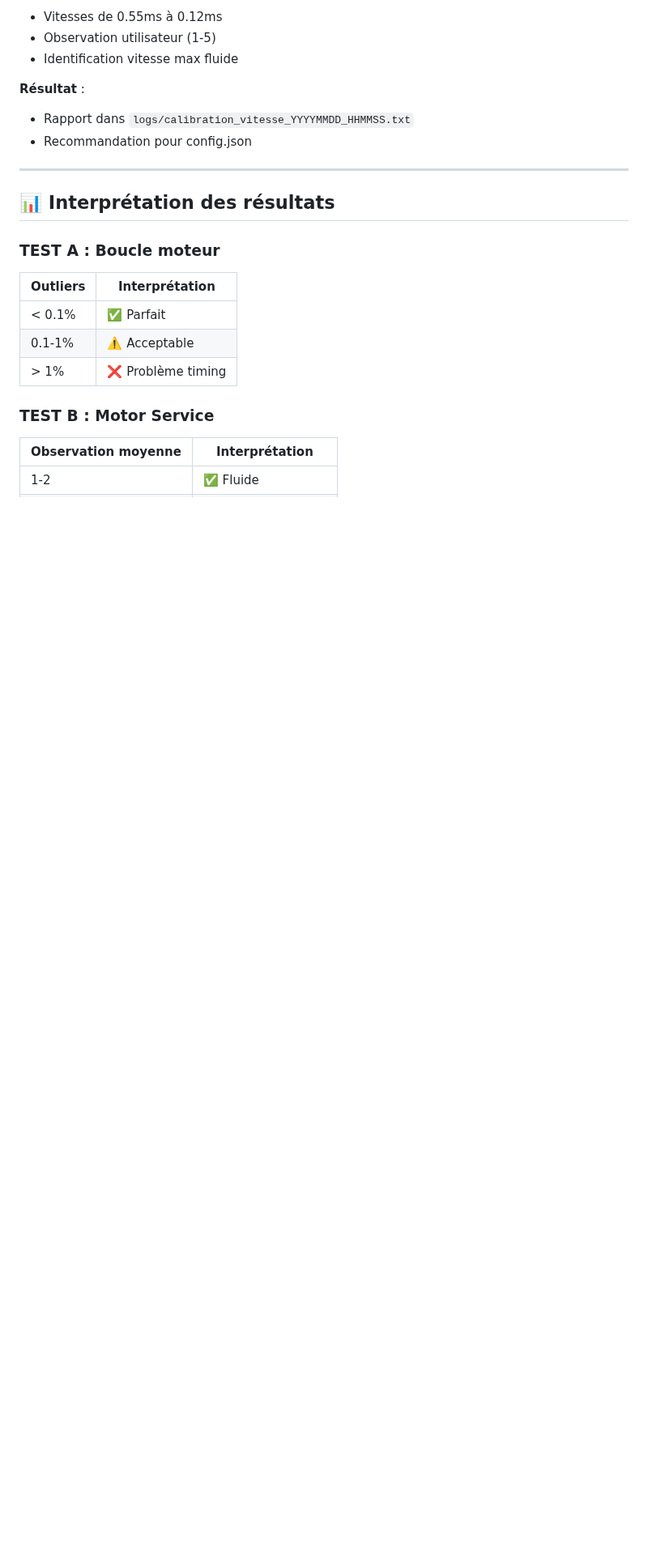
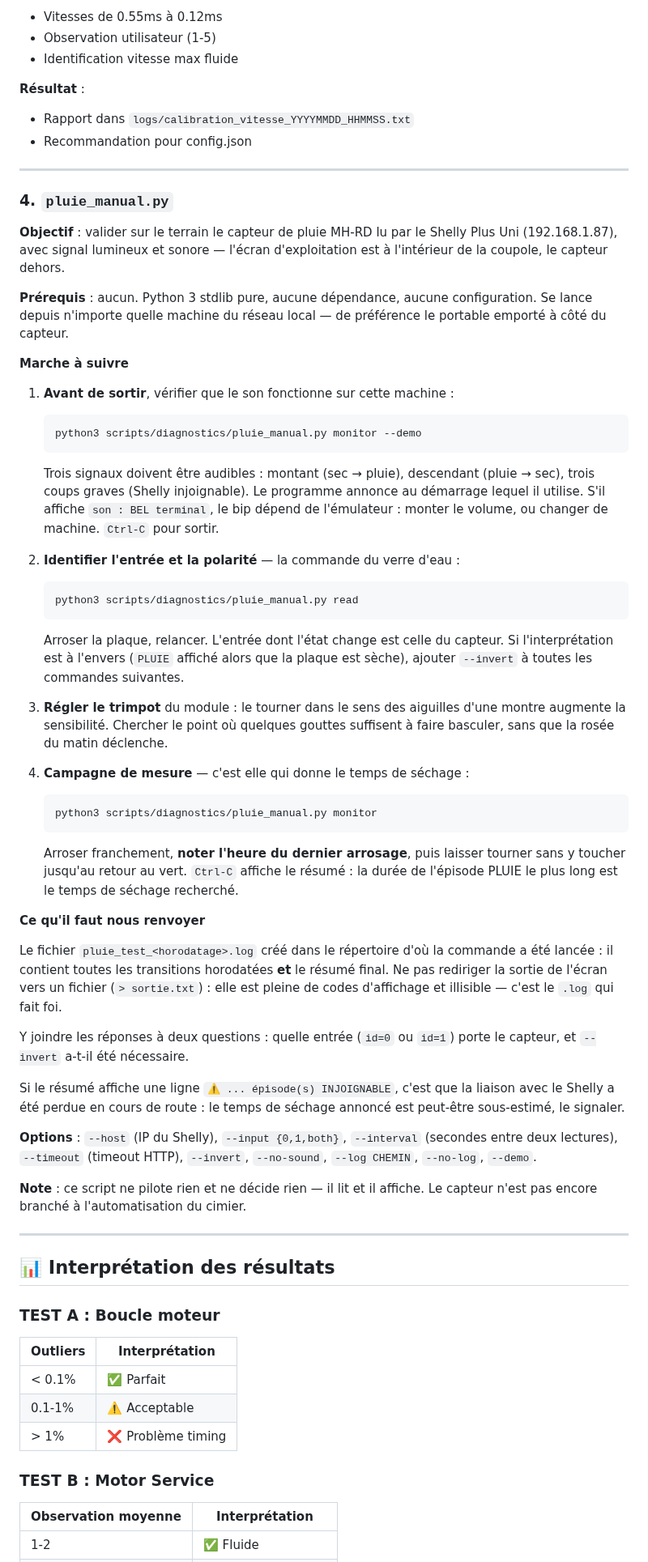
Before and after one commit to jpokinter87/DriftApp-Web, a Markdown page: scripts/diagnostics/README.md, the part around the change. Shown at 81% size. Rendered like a GitHub page; blank space fills up the shorter version.

Commit message:
docs(pluie): mode d'emploi terrain du test capteur de pluie

````diff
--- a/scripts/diagnostics/README.md
+++ b/scripts/diagnostics/README.md
@@ -86,6 +86,54 @@ sudo ./start_web.sh restart
 
 ---
 
+### 4. `pluie_manual.py`
+
+**Objectif** : valider sur le terrain le capteur de pluie MH-RD lu par le Shelly Plus Uni (192.168.1.87), avec signal lumineux et sonore — l'écran d'exploitation est à l'intérieur de la coupole, le capteur dehors.
+
+**Prérequis** : aucun. Python 3 stdlib pure, aucune dépendance, aucune configuration. Se lance depuis n'importe quelle machine du réseau local — de préférence le portable emporté à côté du capteur.
+
+**Marche à suivre**
+
+1. **Avant de sortir**, vérifier que le son fonctionne sur cette machine :
+
+   ```bash
+   python3 scripts/diagnostics/pluie_manual.py monitor --demo
+   ```
+
+   Trois signaux doivent être audibles : montant (sec → pluie), descendant (pluie → sec), trois coups graves (Shelly injoignable). Le programme annonce au démarrage lequel il utilise. S'il affiche `son : BEL terminal`, le bip dépend de l'émulateur : monter le volume, ou changer de machine. `Ctrl-C` pour sortir.
+
+2. **Identifier l'entrée et la polarité** — la commande du verre d'eau :
+
+   ```bash
+   python3 scripts/diagnostics/pluie_manual.py read
+   ```
+
+   Arroser la plaque, relancer. L'entrée dont l'état change est celle du capteur. Si l'interprétation est à l'envers (`PLUIE` affiché alors que la plaque est sèche), ajouter `--invert` à toutes les commandes suivantes.
+
+3. **Régler le trimpot** du module : le tourner dans le sens des aiguilles d'une montre augmente la sensibilité. Chercher le point où quelques gouttes suffisent à faire basculer, sans que la rosée du matin déclenche.
+
+4. **Campagne de mesure** — c'est elle qui donne le temps de séchage :
+
+   ```bash
+   python3 scripts/diagnostics/pluie_manual.py monitor
+   ```
+
+   Arroser franchement, **noter l'heure du dernier arrosage**, puis laisser tourner sans y toucher jusqu'au retour au vert. `Ctrl-C` affiche le résumé : la durée de l'épisode PLUIE le plus long est le temps de séchage recherché.
+
+**Ce qu'il faut nous renvoyer**
+
+Le fichier `pluie_test_<horodatage>.log` créé dans le répertoire d'où la commande a été lancée : il contient toutes les transitions horodatées **et** le résumé final. Ne pas rediriger la sortie de l'écran vers un fichier (`> sortie.txt`) : elle est pleine de codes d'affichage et illisible — c'est le `.log` qui fait foi.
+
+Y joindre les réponses à deux questions : quelle entrée (`id=0` ou `id=1`) porte le capteur, et `--invert` a-t-il été nécessaire.
+
+Si le résumé affiche une ligne `⚠ ... épisode(s) INJOIGNABLE`, c'est que la liaison avec le Shelly a été perdue en cours de route : le temps de séchage annoncé est peut-être sous-estimé, le signaler.
+
+**Options** : `--host` (IP du Shelly), `--input {0,1,both}`, `--interval` (secondes entre deux lectures), `--timeout` (timeout HTTP), `--invert`, `--no-sound`, `--log CHEMIN`, `--no-log`, `--demo`.
+
+**Note** : ce script ne pilote rien et ne décide rien — il lit et il affiche. Le capteur n'est pas encore branché à l'automatisation du cimier.
+
+---
+
 ## 📊 Interprétation des résultats
 
 ### TEST A : Boucle moteur
````
